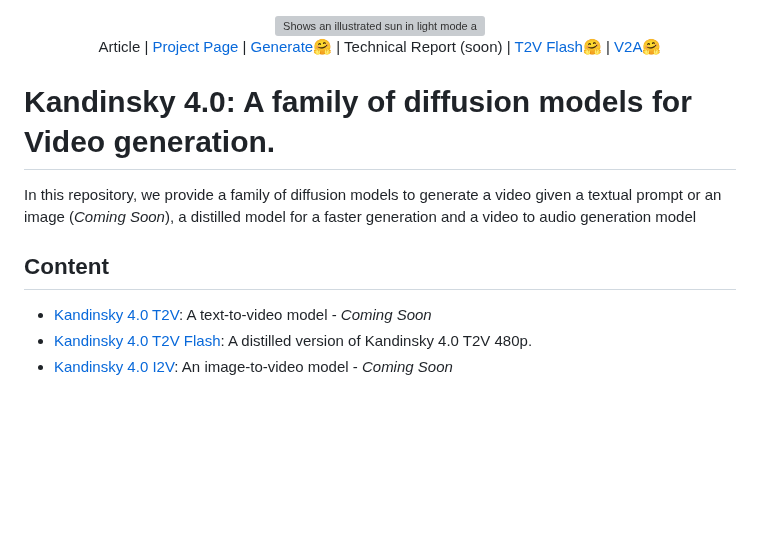
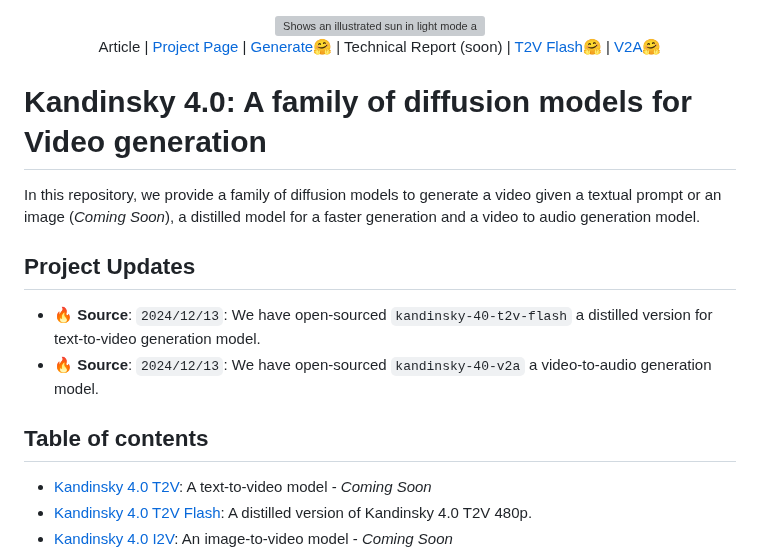
Before and after one commit to ai-forever/Kandinsky-4, a Markdown page: README.md, the part around the change. GitHub-like rendering; blank space fills up the shorter version; grey boxes are pictures that could not be loaded.

````diff
--- a/README.md
+++ b/README.md
@@ -10,11 +10,16 @@
   <a>Article</a> | <a href=https://ai-forever.github.io/Kandinsky-4/K40/>Project Page</a> | <a href=https://huggingface.co/spaces/ai-forever/kandinsky-4-t2v-flash>Generate🤗</a> | Technical Report (soon) | <a href=https://huggingface.co/ai-forever/kandinsky-4-t2v-flash> T2V Flash🤗</a> | <a href=https://huggingface.co/ai-forever/kandinsky-4-v2a> V2A🤗</a>
 </div>
 
-<h1>Kandinsky 4.0: A family of diffusion models for Video generation.</h1>
+<h1>Kandinsky 4.0: A family of diffusion models for Video generation</h1>
 
-In this repository, we provide a family of diffusion models to generate a video given a textual prompt or an image (<em>Coming Soon</em>), a distilled model for a faster generation and a video to audio generation model
+In this repository, we provide a family of diffusion models to generate a video given a textual prompt or an image (<em>Coming Soon</em>), a distilled model for a faster generation and a video to audio generation model.
 
-## Content
+## Project Updates
+
+- 🔥 **Source**: ```2024/12/13```: We have open-sourced `kandinsky-40-t2v-flash` a distilled version for text-to-video generation model.
+- 🔥 **Source**: ```2024/12/13```: We have open-sourced `kandinsky-40-v2a` a video-to-audio generation model.
+
+## Table of contents
 <ul>
   <li><a href="#kandinsky-40-t2v">Kandinsky 4.0 T2V</a>: A text-to-video model - <em>Coming Soon</em></li>
   <li><a href="#kandinsky-40-t2v-flash">Kandinsky 4.0 T2V Flash</a>: A distilled version of Kandinsky 4.0 T2V 480p.</li>
````
